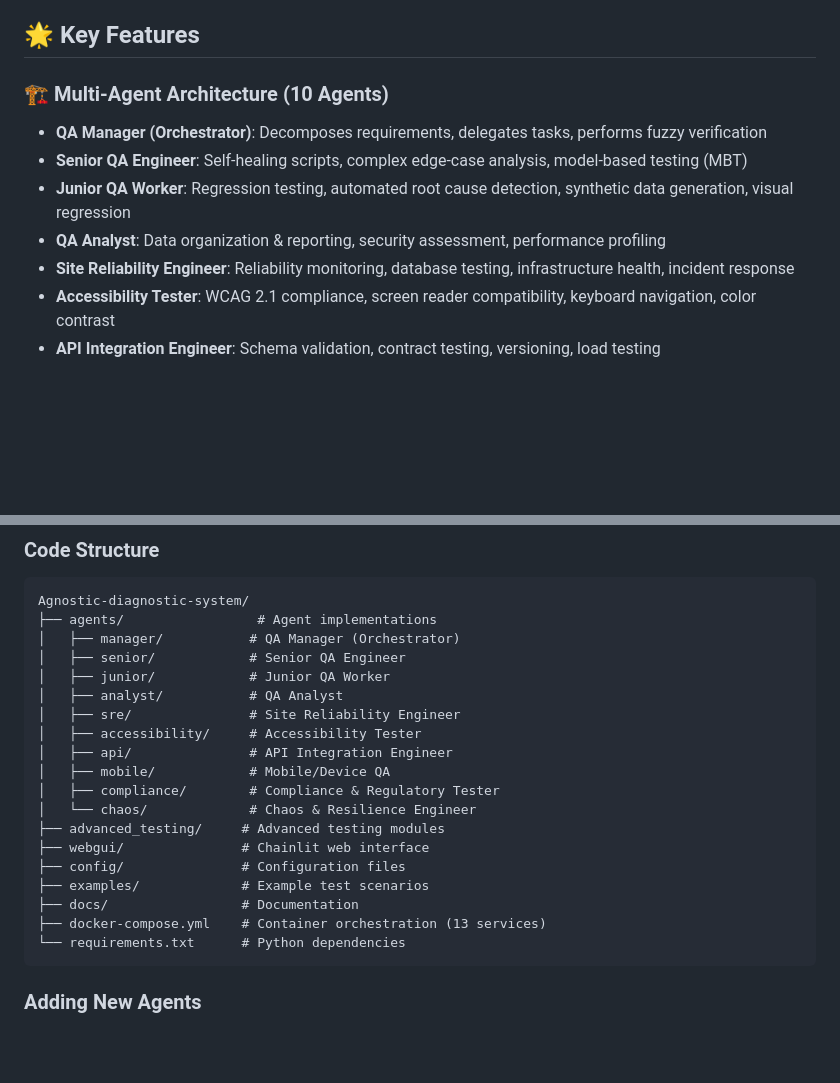
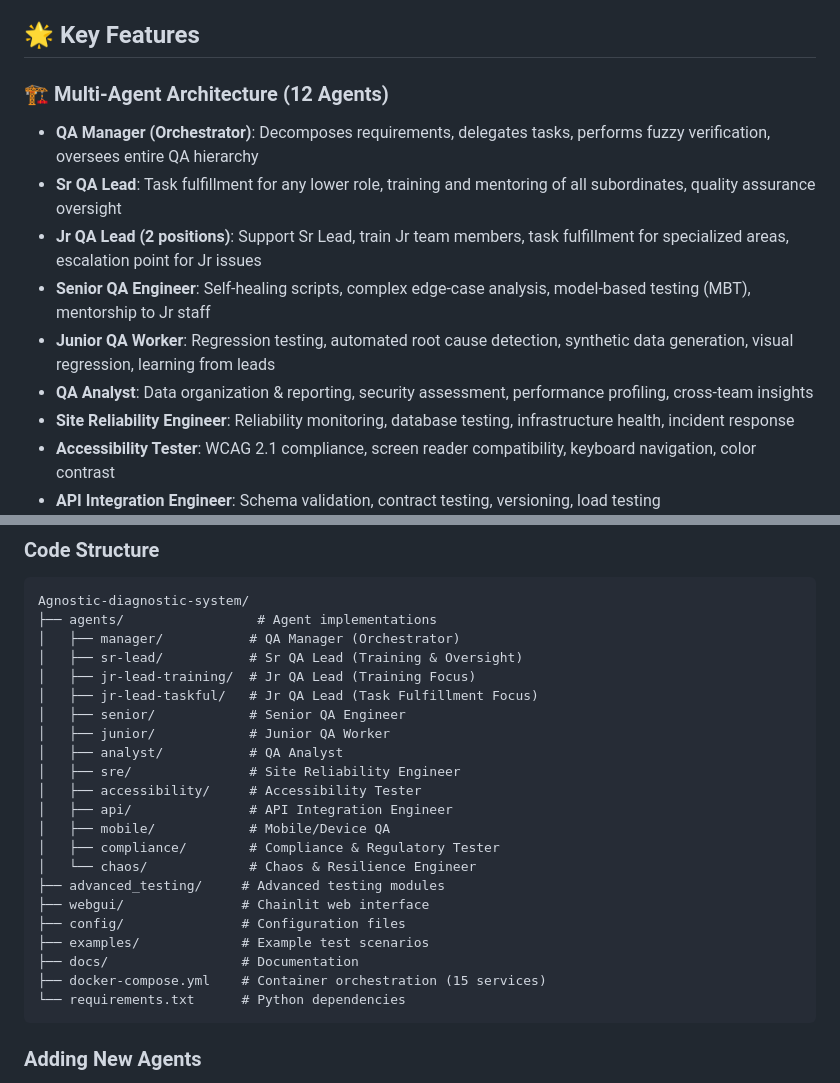
Before and after one commit to MacCracken/Agnostic, a Markdown page: README.md, 2 parts joined by grey strips. Rendered like a GitHub page; blank space fills up the shorter version.

````diff
--- a/README.md
+++ b/README.md
@@ -4,11 +4,13 @@ A containerized, multi-agent diagnostic system powered by CrewAI that orchestrat
 
 ## 🌟 Key Features
 
-### 🏗️ Multi-Agent Architecture (10 Agents)
-- **QA Manager (Orchestrator)**: Decomposes requirements, delegates tasks, performs fuzzy verification
-- **Senior QA Engineer**: Self-healing scripts, complex edge-case analysis, model-based testing (MBT)
-- **Junior QA Worker**: Regression testing, automated root cause detection, synthetic data generation, visual regression
-- **QA Analyst**: Data organization & reporting, security assessment, performance profiling
+### 🏗️ Multi-Agent Architecture (12 Agents)
+- **QA Manager (Orchestrator)**: Decomposes requirements, delegates tasks, performs fuzzy verification, oversees entire QA hierarchy
+- **Sr QA Lead**: Task fulfillment for any lower role, training and mentoring of all subordinates, quality assurance oversight
+- **Jr QA Lead (2 positions)**: Support Sr Lead, train Jr team members, task fulfillment for specialized areas, escalation point for Jr issues
+- **Senior QA Engineer**: Self-healing scripts, complex edge-case analysis, model-based testing (MBT), mentorship to Jr staff
+- **Junior QA Worker**: Regression testing, automated root cause detection, synthetic data generation, visual regression, learning from leads
+- **QA Analyst**: Data organization & reporting, security assessment, performance profiling, cross-team insights
 - **Site Reliability Engineer**: Reliability monitoring, database testing, infrastructure health, incident response
 - **Accessibility Tester**: WCAG 2.1 compliance, screen reader compatibility, keyboard navigation, color contrast
 - **API Integration Engineer**: Schema validation, contract testing, versioning, load testing
@@ -380,6 +419,9 @@ docker-compose -f docker-compose.dev.yml up
 Agnostic-diagnostic-system/
 ├── agents/                 # Agent implementations
 │   ├── manager/           # QA Manager (Orchestrator)
+│   ├── sr-lead/           # Sr QA Lead (Training & Oversight)
+│   ├── jr-lead-training/  # Jr QA Lead (Training Focus)
+│   ├── jr-lead-taskful/   # Jr QA Lead (Task Fulfillment Focus)
 │   ├── senior/            # Senior QA Engineer
 │   ├── junior/            # Junior QA Worker
 │   ├── analyst/           # QA Analyst
@@ -394,7 +436,7 @@ Agnostic-diagnostic-system/
 ├── config/               # Configuration files
 ├── examples/             # Example test scenarios
 ├── docs/                 # Documentation
-├── docker-compose.yml    # Container orchestration (13 services)
+├── docker-compose.yml    # Container orchestration (15 services)
 └── requirements.txt      # Python dependencies
 ```
 
````
Also changed, not shown: other parts of README.md (+63 -26 lines).
